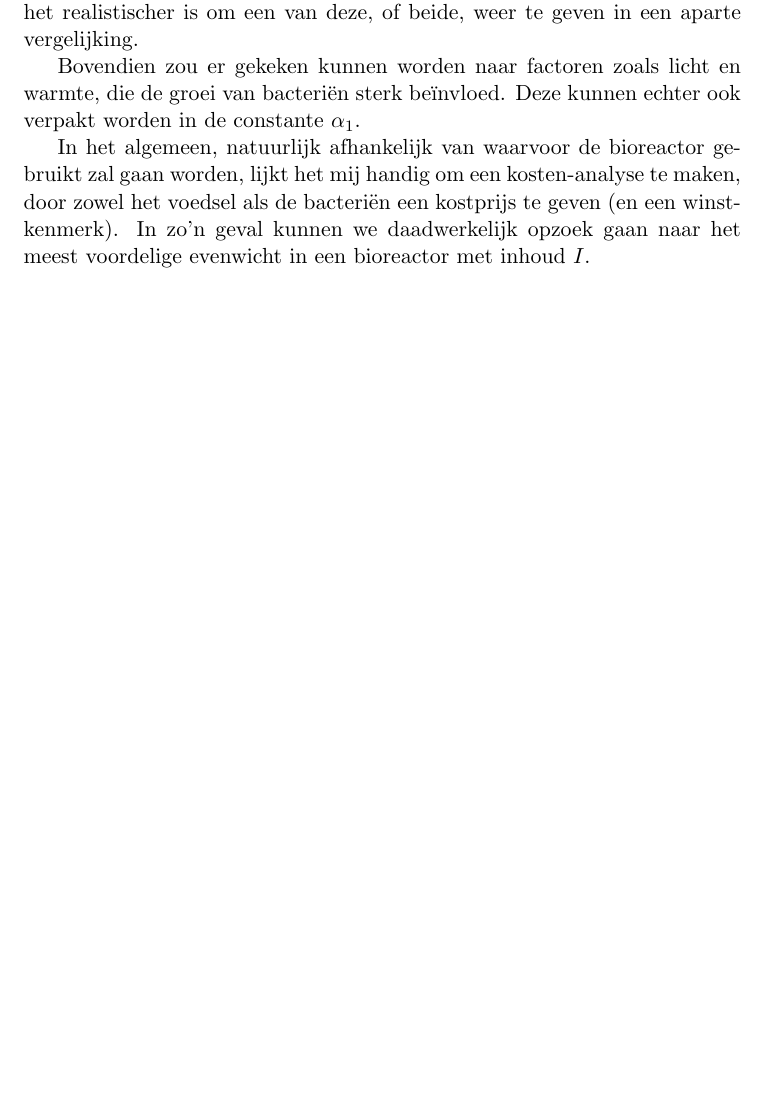
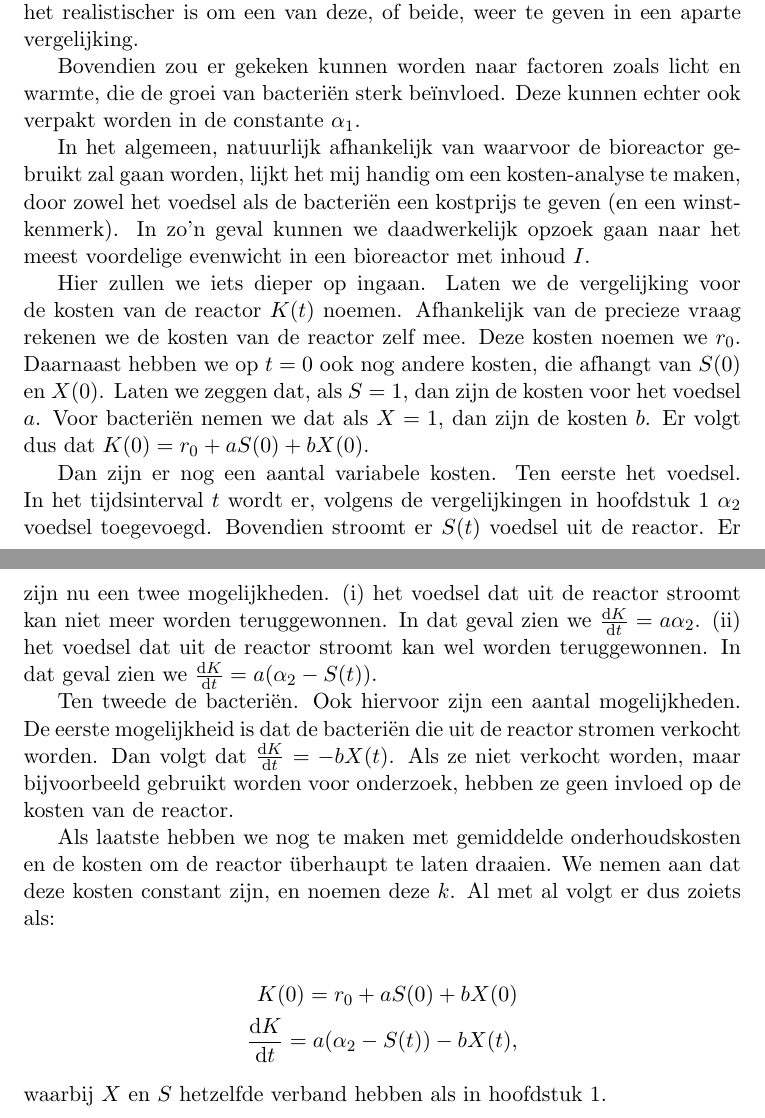
Before and after one commit to dvane007/onderzoek_bioreactor, a LaTeX document (latex/main.tex, which reads latex/body/H6_uitbreidingen.tex): part of page 17 of 22 before the commit and two parts of pages 17 and 18 of 22 after it, the two joined at a grey line, cut so that both start at the same text, the shorter picture padded with empty space. Compiled offline with pdfLaTeX.

Commit message:
Conclusie, uitbreidingen bijgewerkt.
Conclusie een beetje bijgeschaafd, voorbeeld weggelaten. Beknopt
gehouden. Uitbreidingen iets meer info gegeven, een kleine kosten
analyse toegepast.

```diff
--- a/latex/body/H6_uitbreidingen.tex
+++ b/latex/body/H6_uitbreidingen.tex
@@ -10,3 +10,17 @@ Daarnaast is het algemeen bekend dat bacteri\"en niet alleen leven op voedsel, m
 Bovendien zou er gekeken kunnen worden naar factoren zoals licht en warmte, die de groei van bacteri\"en sterk be\"invloed. Deze kunnen echter ook verpakt worden in de constante $\alpha_1$.
 
 In het algemeen, natuurlijk afhankelijk van waarvoor de bioreactor gebruikt zal gaan worden, lijkt het mij handig om een kosten-analyse te maken, door zowel het voedsel als de bacteri\"en een kostprijs te geven (en een winstkenmerk). In zo'n geval kunnen we daadwerkelijk opzoek gaan naar het meest voordelige evenwicht in een bioreactor met inhoud $I$.
+
+Hier zullen we iets dieper op ingaan. Laten we de vergelijking voor de kosten van de reactor $K(t)$ noemen. Afhankelijk van de precieze vraag rekenen we de kosten van de reactor zelf mee. Deze kosten noemen we $r_0$. Daarnaast hebben we op $t = 0$ ook nog andere kosten, die afhangt van $S(0)$ en $X(0)$. Laten we zeggen dat, als $S = 1$, dan zijn de kosten voor het voedsel $a$. Voor bacteri\"en nemen we dat als $X = 1$, dan zijn de kosten $b$. Er volgt dus dat $K(0) = r_0 + aS(0) + bX(0)$.
+
+Dan zijn er nog een aantal variabele kosten. Ten eerste het voedsel. In het tijdsinterval $t$ wordt er, volgens de vergelijkingen in hoofdstuk \ref{Inleiding} $\alpha_2$ voedsel toegevoegd. Bovendien stroomt er $S(t)$ voedsel uit de reactor. Er zijn nu een twee mogelijkheden. (i) het voedsel dat uit de reactor stroomt kan niet meer worden teruggewonnen. In dat geval zien we $\frac{\dd K}{\dd t} = a \alpha_2$. (ii) het voedsel dat uit de reactor stroomt kan wel worden teruggewonnen. In dat geval zien we $\frac{\dd K}{\dd t} = a (\alpha_2 - S(t))$.
+
+Ten tweede de bacteri\"en. Ook hiervoor zijn een aantal mogelijkheden. De eerste mogelijkheid is dat de bacteri\"en die uit de reactor stromen verkocht worden. Dan volgt dat $\frac{\dd K}{\dd t} = -bX(t)$. Als ze niet verkocht worden, maar bijvoorbeeld gebruikt worden voor onderzoek, hebben ze geen invloed op de kosten van de reactor.
+
+Als laatste hebben we nog te maken met gemiddelde onderhoudskosten en de kosten om de reactor \"uberhaupt te laten draaien. We nemen aan dat deze kosten constant zijn, en noemen deze $k$. Al met al volgt er dus zoiets als:
+
+\begin{align*}
+	K(0) = r_0 + aS(0) + bX(0) \\
+	\frac{\dd K}{\dd t} = a (\alpha_2 - S(t)) - bX(t),
+\end{align*}
+waarbij $X$ en $S$ hetzelfde verband hebben als in hoofdstuk \ref{Inleiding}.
```
Also changed, not shown: latex/body/conclusie.tex (+11 -11 lines), latex/main.pdf (added), 4 other files.
